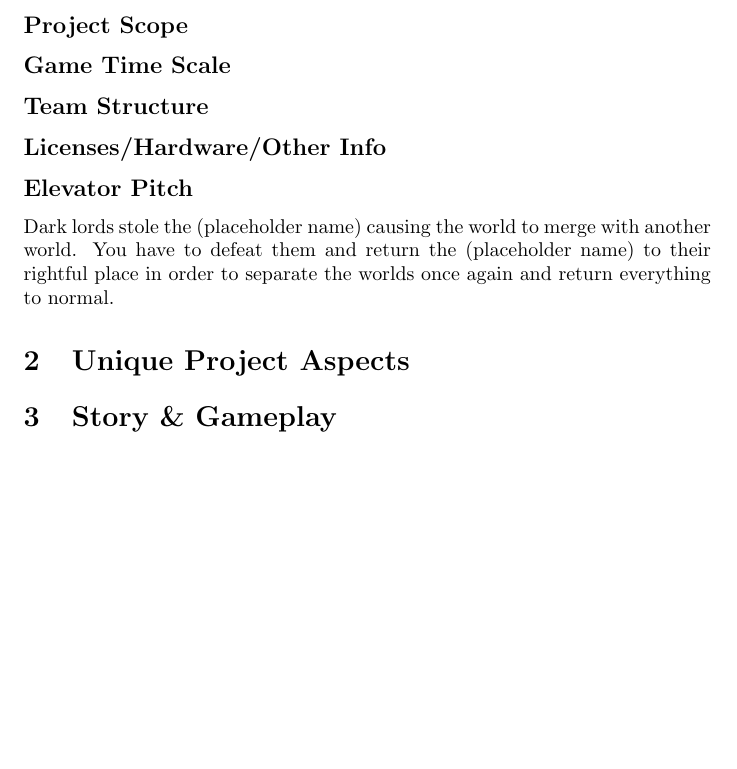
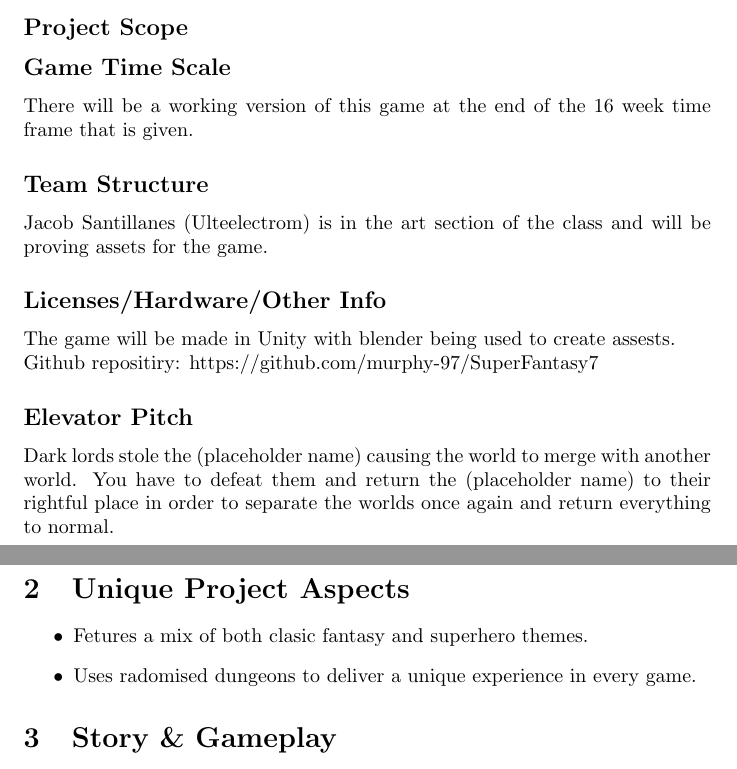
Before and after one commit to murphy-97/SuperFantasy7, a LaTeX document (design-doc.tex): part of page 2 of 3 before the commit and two parts of pages 2 and 3 of 3 after it, the two joined at a grey line, cut so that both start at the same text, the shorter picture padded with empty space. Compiled offline with pdfLaTeX.

Commit message:
Added missing sections
Added title, descriptions for : scale, team structure, licenses, and unique project assests.

```diff
--- a/design-doc.tex
+++ b/design-doc.tex
@@ -11,7 +11,8 @@
 % Story and gameplay
 % Schedule
 
-\title{Super Fantasy 7}
+\title{Superhero Fantasy Platformer(working)\\
+	\large Super Fantasy 7}
 \author{Savanna Middaugh, Hannah Murphy, Orion Nassaux, Jacob Santillanes}
 \date{\today\\v1.0.0}
 
@@ -32,10 +33,13 @@ The game will be developed for PC using keyboard controls. Gamepad controllers w
 \subsection*{Project Scope}
 
 \subsection*{Game Time Scale}
+There will be a working version of this game at the end of the 16 week time frame that is given.
 
 \subsection*{Team Structure}
-
+Jacob Santillanes (Ulteelectrom) is in the art section of the class and will be proving assets for the game.
 \subsection*{Licenses/Hardware/Other Info}
+The game will be made in Unity with blender being used to create assests.  \\
+Github repositiry: https://github.com/murphy-97/SuperFantasy7
 
 \subsection*{Elevator Pitch}
 %I can't think of a good name - Orion
@@ -44,6 +48,10 @@ Dark lords stole the (placeholder name) causing the world to merge with another
 \section{Unique Project Aspects}
 % Premise: sci-fi plus fantasy
 % Dungeons: balance between random generation and prefab set pieces
+\begin{itemize}
+	\item Fetures a mix of both clasic fantasy and superhero themes.
+	\item Uses radomised dungeons to deliver a unique experience in every game.
+\end{itemize}
 
 \section{Story \& Gameplay}
 % Two worlds collided when the magic thingies were stolen
```
Also changed, not shown: design-doc.pdf, 1 other file.
